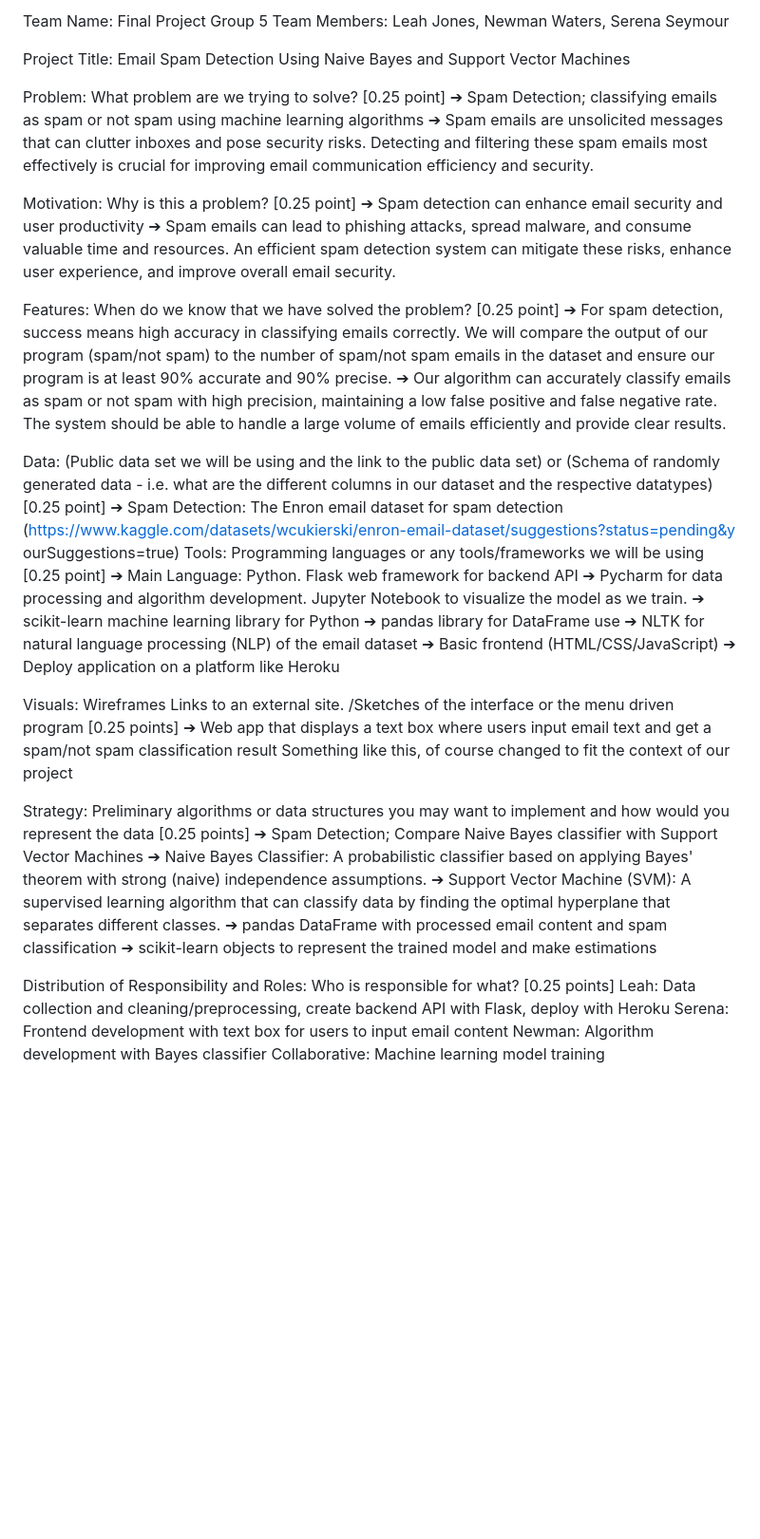
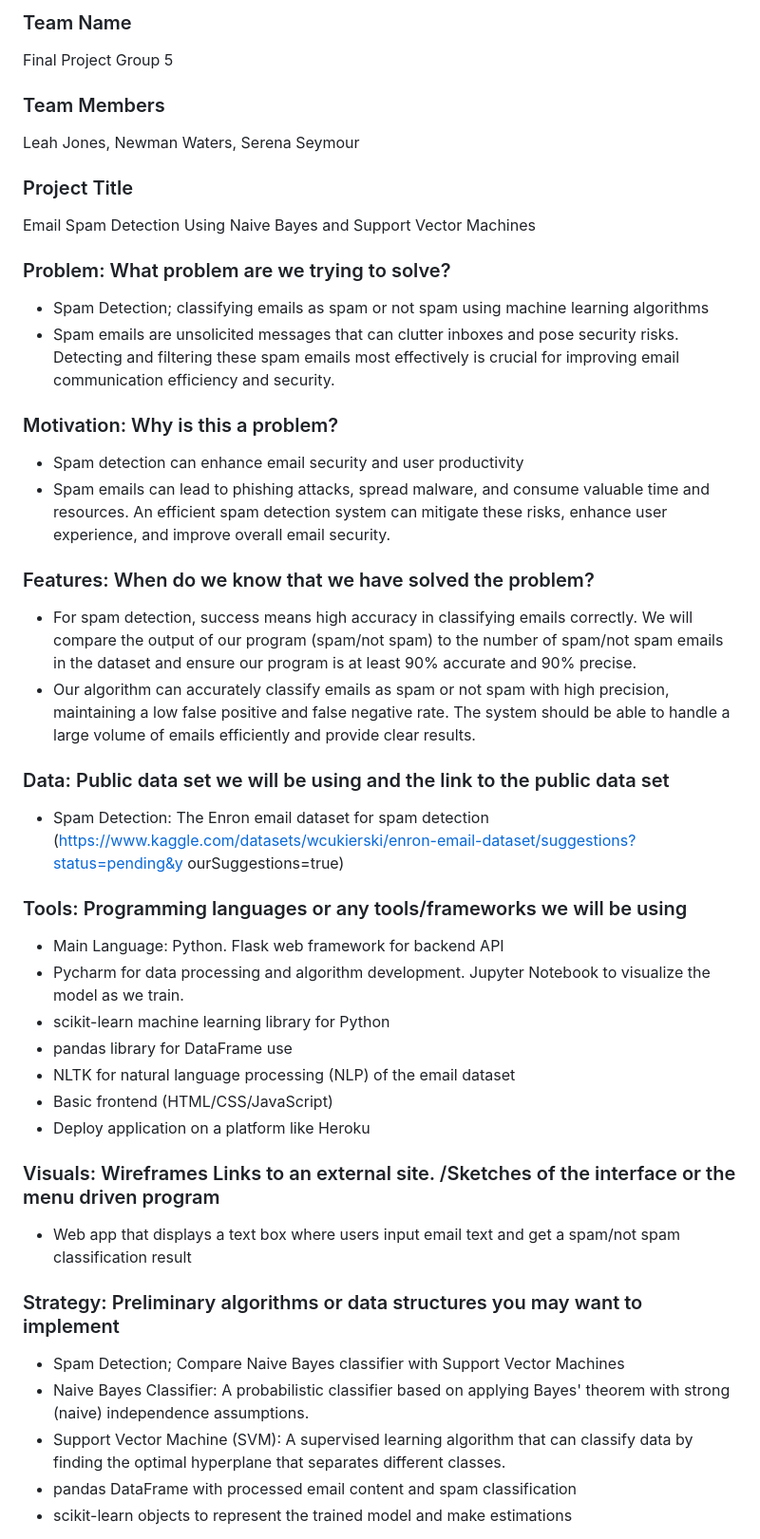
Before and after one commit to jonesleah/Project-3b-, a Markdown page: README.md, the part around the change printed below. Shown: that part at 95% size. Rendered like a GitHub page; blank space fills up the shorter version.

```diff
--- a/README.md
+++ b/README.md
@@ -1,63 +1,67 @@
-Team Name: Final Project Group 5
-Team Members: Leah Jones, Newman Waters, Serena Seymour
+### Team Name
+Final Project Group 5
 
-Project Title: Email Spam Detection Using Naive Bayes and Support Vector Machines
 
-Problem: What problem are we trying to solve? [0.25 point]
-➔ Spam Detection; classifying emails as spam or not spam using machine learning algorithms
-➔ Spam emails are unsolicited messages that can clutter inboxes and pose security risks. Detecting
+### Team Members
+Leah Jones, Newman Waters, Serena Seymour
+
+
+### Project Title
+Email Spam Detection Using Naive Bayes and Support Vector Machines
+
+
+### Problem: What problem are we trying to solve?
+- Spam Detection; classifying emails as spam or not spam using machine learning algorithms
+- Spam emails are unsolicited messages that can clutter inboxes and pose security risks. Detecting
 and filtering these spam emails most effectively is crucial for improving email communication
 efficiency and security.
 
-Motivation: Why is this a problem? [0.25 point]
-➔ Spam detection can enhance email security and user productivity
-➔ Spam emails can lead to phishing attacks, spread malware, and consume valuable time and
+
+### Motivation: Why is this a problem?
+- Spam detection can enhance email security and user productivity
+- Spam emails can lead to phishing attacks, spread malware, and consume valuable time and
 resources. An efficient spam detection system can mitigate these risks, enhance user experience,
 and improve overall email security.
 
-Features: When do we know that we have solved the problem? [0.25 point]
-➔ For spam detection, success means high accuracy in classifying emails correctly. We will
+
+### Features: When do we know that we have solved the problem?
+- For spam detection, success means high accuracy in classifying emails correctly. We will
 compare the output of our program (spam/not spam) to the number of spam/not spam emails in
 the dataset and ensure our program is at least 90% accurate and 90% precise.
-➔ Our algorithm can accurately classify emails as spam or not spam with high precision,
+- Our algorithm can accurately classify emails as spam or not spam with high precision,
 maintaining a low false positive and false negative rate. The system should be able to handle a
 large volume of emails efficiently and provide clear results.
 
-Data: (Public data set we will be using and the link to the public data set) or (Schema of randomly
-generated data - i.e. what are the different columns in our dataset and the respective datatypes) [0.25
-point]
-➔ Spam Detection: The Enron email dataset for spam detection
+
+### Data: Public data set we will be using and the link to the public data set
+- Spam Detection: The Enron email dataset for spam detection
 (https://www.kaggle.com/datasets/wcukierski/enron-email-dataset/suggestions?status=pending&y
 ourSuggestions=true)
-Tools: Programming languages or any tools/frameworks we will be using [0.25 point]
-➔ Main Language: Python. Flask web framework for backend API
-➔ Pycharm for data processing and algorithm development. Jupyter Notebook to visualize the
+
+
+### Tools: Programming languages or any tools/frameworks we will be using
+- Main Language: Python. Flask web framework for backend API
+- Pycharm for data processing and algorithm development. Jupyter Notebook to visualize the
 model as we train.
-➔ scikit-learn machine learning library for Python
-➔ pandas library for DataFrame use
-➔ NLTK for natural language processing (NLP) of the email dataset
-➔ Basic frontend (HTML/CSS/JavaScript)
-➔ Deploy application on a platform like Heroku
+- scikit-learn machine learning library for Python
+- pandas library for DataFrame use
+- NLTK for natural language processing (NLP) of the email dataset
+- Basic frontend (HTML/CSS/JavaScript)
+- Deploy application on a platform like Heroku
 
-Visuals: Wireframes Links to an external site. /Sketches of the interface or the menu driven program
-[0.25 points]
-➔ Web app that displays a text box where users input email text and get a spam/not spam
+
+### Visuals: Wireframes Links to an external site. /Sketches of the interface or the menu driven program
+- Web app that displays a text box where users input email text and get a spam/not spam
 classification result
-Something like this, of course changed to fit the context of our project
 
-Strategy: Preliminary algorithms or data structures you may want to implement and how would you
-represent the data [0.25 points]
-➔ Spam Detection; Compare Naive Bayes classifier with Support Vector Machines
-➔ Naive Bayes Classifier: A probabilistic classifier based on applying Bayes' theorem with strong
+
+### Strategy: Preliminary algorithms or data structures you may want to implement
+- Spam Detection; Compare Naive Bayes classifier with Support Vector Machines
+- Naive Bayes Classifier: A probabilistic classifier based on applying Bayes' theorem with strong
 (naive) independence assumptions.
-➔ Support Vector Machine (SVM): A supervised learning algorithm that can classify data by finding
+- Support Vector Machine (SVM): A supervised learning algorithm that can classify data by finding
 the optimal hyperplane that separates different classes.
-➔ pandas DataFrame with processed email content and spam classification
-➔ scikit-learn objects to represent the trained model and make estimations
+- pandas DataFrame with processed email content and spam classification
+- scikit-learn objects to represent the trained model and make estimations
 
-Distribution of Responsibility and Roles: Who is responsible for what? [0.25 points]
-Leah: Data collection and cleaning/preprocessing, create backend API with Flask, deploy with Heroku
-Serena: Frontend development with text box for users to input email content
-Newman: Algorithm development with Bayes classifier
-Collaborative: Machine learning model training
 
```
Also changed, not shown: other parts of README.md (+15 -7 lines).
